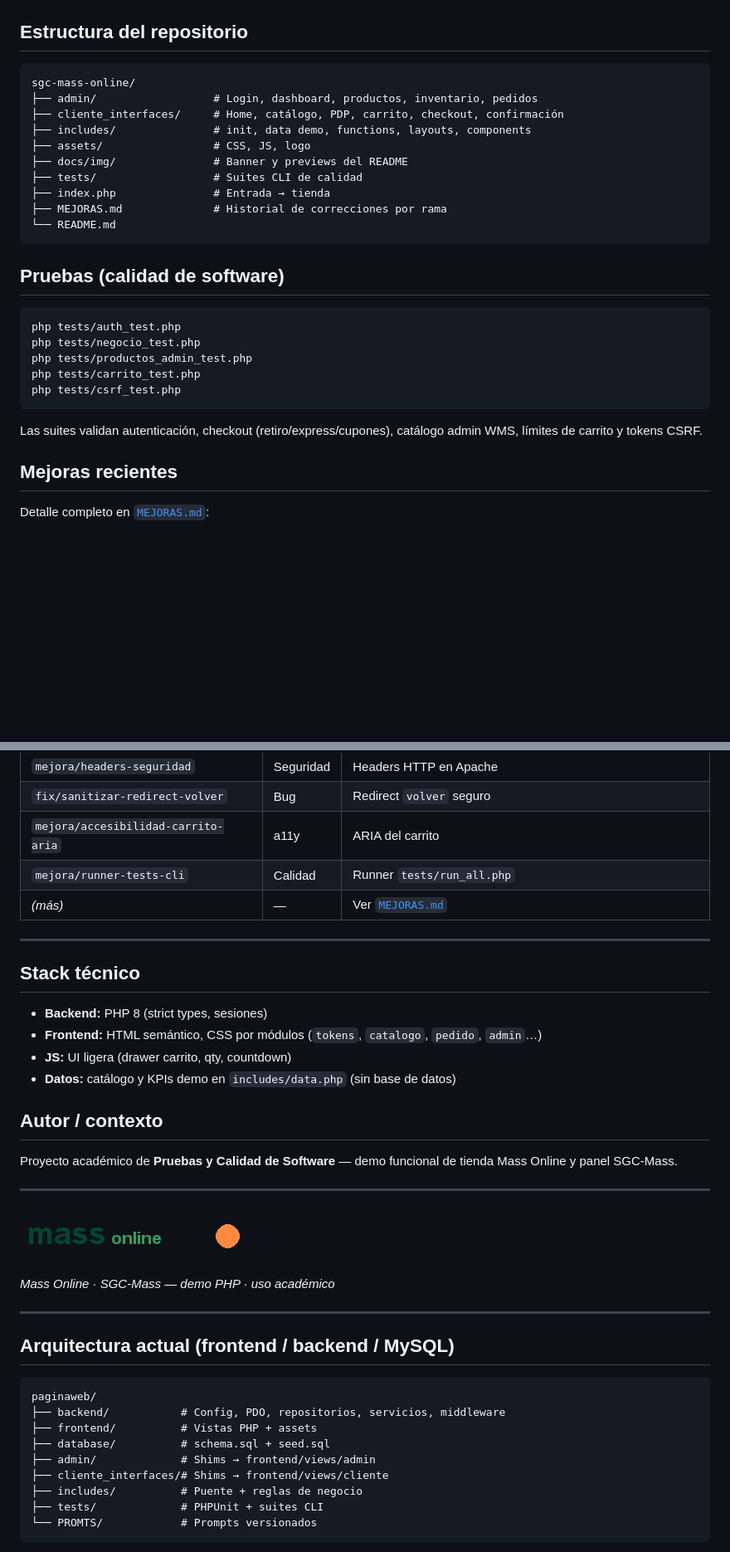
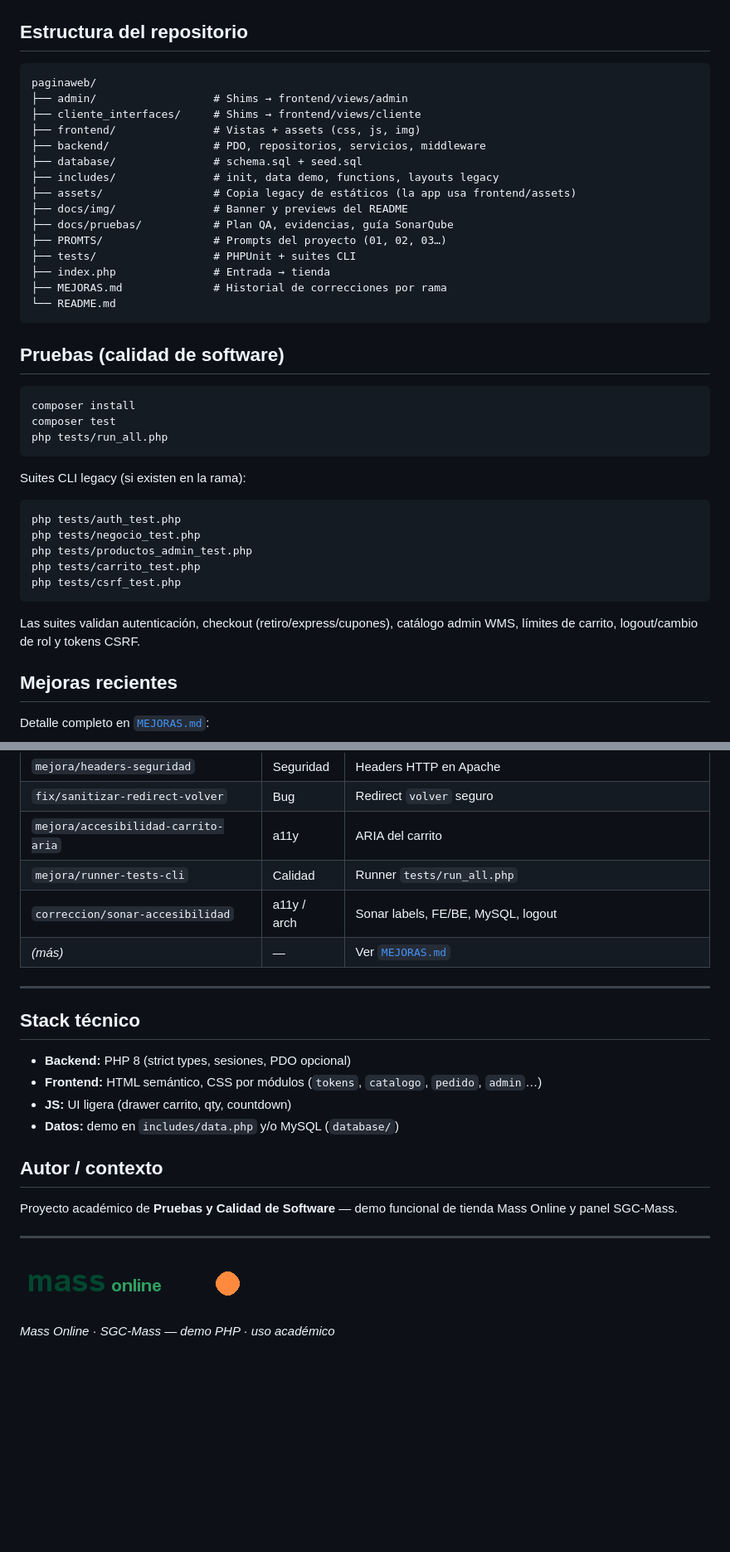
Before and after one commit to 73065290-prog/paginaweb, a Markdown page: README.md, 2 parts joined by grey strips. Shown at 83% size. Rendered like a GitHub page; blank space fills up the shorter version.

Commit message:
﻿Restaurar la descripcion original del README.
Recupera banner, badges, flujos y credenciales; actualiza solo estructura FE/BE y MySQL opcional.

````diff
--- a/README.md
+++ b/README.md
@@ -101,19 +113,32 @@ Todo corre en **PHP puro** con datos demo en sesión (sin MySQL). Ideal para pr
 ## Estructura del repositorio
 
 ```text
-sgc-mass-online/
-├── admin/                  # Login, dashboard, productos, inventario, pedidos
-├── cliente_interfaces/     # Home, catálogo, PDP, carrito, checkout, confirmación
-├── includes/               # init, data demo, functions, layouts, components
-├── assets/                 # CSS, JS, logo
+paginaweb/
+├── admin/                  # Shims → frontend/views/admin
+├── cliente_interfaces/     # Shims → frontend/views/cliente
+├── frontend/               # Vistas + assets (css, js, img)
+├── backend/                # PDO, repositorios, servicios, middleware
+├── database/               # schema.sql + seed.sql
+├── includes/               # init, data demo, functions, layouts legacy
+├── assets/                 # Copia legacy de estáticos (la app usa frontend/assets)
 ├── docs/img/               # Banner y previews del README
-├── tests/                  # Suites CLI de calidad
+├── docs/pruebas/           # Plan QA, evidencias, guía SonarQube
+├── PROMTS/                 # Prompts del proyecto (01, 02, 03…)
+├── tests/                  # PHPUnit + suites CLI
 ├── index.php               # Entrada → tienda
 ├── MEJORAS.md              # Historial de correcciones por rama
 └── README.md
 ```
 
 ## Pruebas (calidad de software)
+
+```bash
+composer install
+composer test
+php tests/run_all.php
+```
+
+Suites CLI legacy (si existen en la rama):
 
 ```bash
 php tests/auth_test.php
@@ -123,7 +148,7 @@ php tests/carrito_test.php
 php tests/csrf_test.php
 ```
 
-Las suites validan autenticación, checkout (retiro/express/cupones), catálogo admin WMS, límites de carrito y tokens CSRF.
+Las suites validan autenticación, checkout (retiro/express/cupones), catálogo admin WMS, límites de carrito, logout/cambio de rol y tokens CSRF.
 
 ## Mejoras recientes
 
@@ -141,16 +166,17 @@ Detalle completo en [`MEJORAS.md`](MEJORAS.md):
 | `fix/sanitizar-redirect-volver` | Bug | Redirect `volver` seguro |
 | `mejora/accesibilidad-carrito-aria` | a11y | ARIA del carrito |
 | `mejora/runner-tests-cli` | Calidad | Runner `tests/run_all.php` |
+| `correccion/sonar-accesibilidad` | a11y / arch | Sonar labels, FE/BE, MySQL, logout |
 | *(más)* | — | Ver [`MEJORAS.md`](MEJORAS.md) |
 
 ---
 
 ## Stack técnico
 
-- **Backend:** PHP 8 (strict types, sesiones)
+- **Backend:** PHP 8 (strict types, sesiones, PDO opcional)
 - **Frontend:** HTML semántico, CSS por módulos (`tokens`, `catalogo`, `pedido`, `admin`…)
 - **JS:** UI ligera (drawer carrito, qty, countdown)
-- **Datos:** catálogo y KPIs demo en `includes/data.php` (sin base de datos)
+- **Datos:** demo en `includes/data.php` y/o MySQL (`database/`)
 
 ## Autor / contexto
 
@@ -161,20 +187,3 @@ Proyecto académico de **Pruebas y Calidad de Software** — demo funcional de t
 ![Mass Online](./docs/img/logo-mass.png)
 
 *Mass Online · SGC-Mass — demo PHP · uso académico*
-
----
-
-## Arquitectura actual (frontend / backend / MySQL)
-
-```text
-paginaweb/
-├── backend/           # Config, PDO, repositorios, servicios, middleware
-├── frontend/          # Vistas PHP + assets
-├── database/          # schema.sql + seed.sql
-├── admin/             # Shims → frontend/views/admin
-├── cliente_interfaces/# Shims → frontend/views/cliente
-├── includes/          # Puente + reglas de negocio
-├── tests/             # PHPUnit + suites CLI
-└── PROMTS/            # Prompts versionados
-```
-
````
Also changed, not shown: other parts of README.md (+21 -14 lines).
